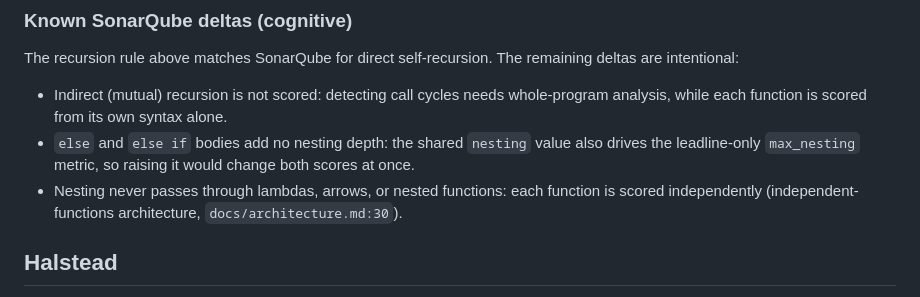
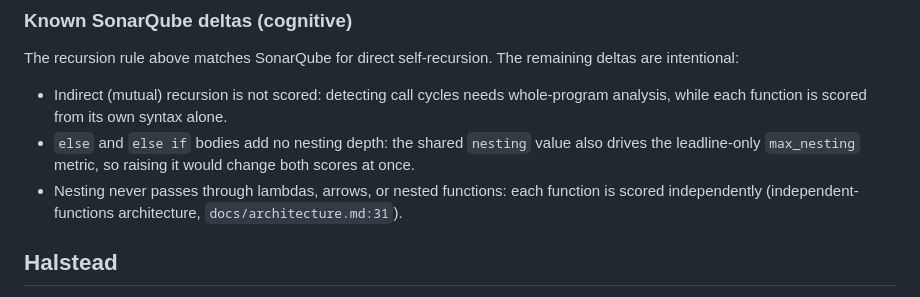
Before and after one commit to jbt95/leadline, a Markdown page: docs/metrics.md, the part around the change. Drawn GitHub-style.

Commit message:
fix: correct architecture cross-reference in cognitive docs

```diff
--- a/docs/metrics.md
+++ b/docs/metrics.md
@@ -75,7 +75,7 @@ remaining deltas are intentional:
   would change both scores at once.
 - Nesting never passes through lambdas, arrows, or nested functions: each
   function is scored independently (independent-functions architecture,
-  `docs/architecture.md:30`).
+  `docs/architecture.md:31`).
 
 ## Halstead
 
```
